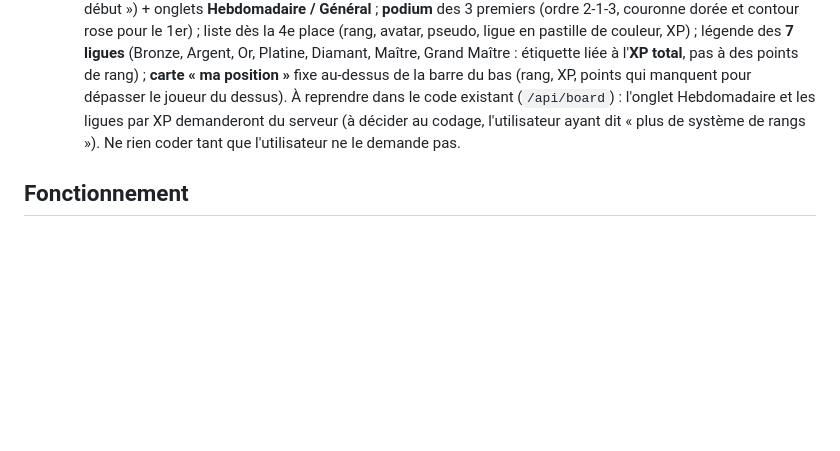
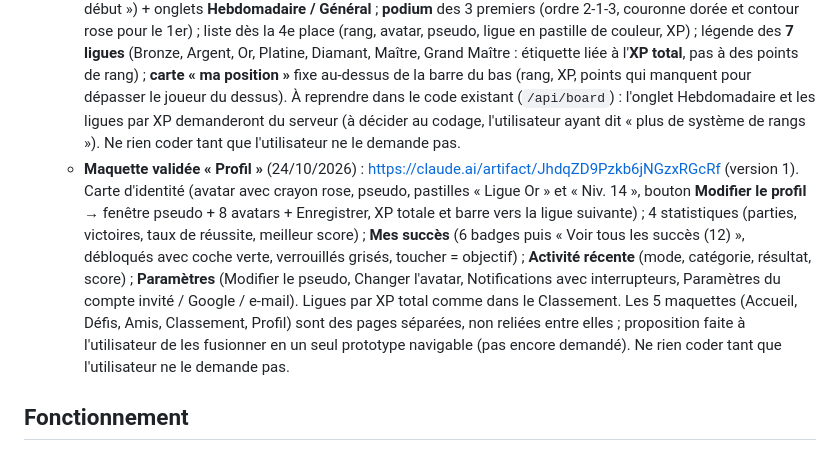
Before and after one commit to jcolomb10-eng/Hitroom, a Markdown page: CLAUDE.md, the part around the change. Drawn GitHub-style; blank space fills up the shorter version.

Commit message:
Notes: maquette Profil validée
Co-Authored-By: Claude Sonnet 5.5 <noreply@anthropic.com>
Claude-Session: https://claude.ai/code/session_01YUjqu4aJrSFURBi2X6mYfA

```diff
--- a/CLAUDE.md
+++ b/CLAUDE.md
@@ -25,6 +25,7 @@ Propriétaire : jcolomb10-eng (jcolomb10@gmail.com), qui a aussi Prixy. Utilisat
    - **Maquette validée « Défis »** (24/10/2026) : https://claude.ai/artifact/AunytoQUaixYHJETcwBpDK (version 6). En-tête fixe (surtitre « TA PROGRESSION », titre, pièces) + onglets **Quotidiens / Saison** ; carte de résumé (« 2 / 4 défis terminés », temps restant, barre, « Reste à gagner » XP + pièces) ; carte « Route de saison » (onglet Saison) ; cartes de défi de hauteur fixe (icône fine, titre, n / objectif, barre, XP + pièces en colonnes, action alignée à droite : Récupérer rose → ✓ Récupéré vert, Changer discret sur les quotidiens) ; vert = terminé / récupéré, doré = pièces, rose = actions et progression. Code existant à restyler seulement : `#v-defis` (index.html ~1285) et `renderDefis()` (~3968), sans toucher à la logique (`data-claim`, `data-reroll`, `S.*`) ; garder aussi la ligne « Me rappeler mes défis » (`defiNotif`). **Ne rien coder tant que l'utilisateur ne le demande pas.**
    - **Maquette validée « Amis »** (24/10/2026) : https://claude.ai/artifact/TDr4RxC3TSkArmAzwobcsg (version 4). En-tête (surtitre « TA COMMUNAUTÉ », titre, « N en ligne » en vert) + bouton rose « Ajouter un ami » qui replie/déplie le panneau ; panneau : mon code ami (6 caractères) + Copier, champ pour le code d'un autre joueur + Ajouter ; **Demandes reçues** (carte sur 2 lignes, nom et texte entiers, boutons Accepter rose / Refuser discret de même largeur) ; **Mes amis** (avatar avec pastille, pseudo, statut court **En ligne / En partie / Hors ligne**, vert pour en ligne seulement ; bouton « Inviter à jouer » pour les amis en ligne). « Inviter à jouer » → feuille à 2 choix : **Inviter dans un salon privé** (catégorie, 5/10/15 manches, créer le salon + inviter, code du salon, Aller dans le salon) et **Inviter à une partie** (mode **Multijoueur** ou **Duel 1 contre 1** + catégorie pour le duel, Envoyer l'invitation). À reprendre dans le code existant (`v-friends`, `friendList`, `friendAct`, `invite`) sans changer le serveur ; le bouton « Rejoindre » d'un ami en partie existe aujourd'hui et n'est pas dans la maquette (à décider au codage). **Ne rien coder tant que l'utilisateur ne le demande pas.**
    - **Maquette validée « Classement »** (24/10/2026) : https://claude.ai/artifact/VFb9smDspSryZTrcRVAnQR (version 1). En-tête (surtitre « LES MEILLEURS JOUEURS », titre, rappel : « Reset dans 3 j 4 h » / « Depuis le début ») + onglets **Hebdomadaire / Général** ; **podium** des 3 premiers (ordre 2-1-3, couronne dorée et contour rose pour le 1er) ; liste dès la 4e place (rang, avatar, pseudo, ligue en pastille de couleur, XP) ; légende des **7 ligues** (Bronze, Argent, Or, Platine, Diamant, Maître, Grand Maître : étiquette liée à l'**XP total**, pas à des points de rang) ; **carte « ma position »** fixe au-dessus de la barre du bas (rang, XP, points qui manquent pour dépasser le joueur du dessus). À reprendre dans le code existant (`/api/board`) : l'onglet Hebdomadaire et les ligues par XP demanderont du serveur (à décider au codage, l'utilisateur ayant dit « plus de système de rangs »). Ne rien coder tant que l'utilisateur ne le demande pas.
+   - **Maquette validée « Profil »** (24/10/2026) : https://claude.ai/artifact/JhdqZD9Pzkb6jNGzxRGcRf (version 1). Carte d'identité (avatar avec crayon rose, pseudo, pastilles « Ligue Or » et « Niv. 14 », bouton **Modifier le profil** → fenêtre pseudo + 8 avatars + Enregistrer, XP totale et barre vers la ligue suivante) ; 4 statistiques (parties, victoires, taux de réussite, meilleur score) ; **Mes succès** (6 badges puis « Voir tous les succès (12) », débloqués avec coche verte, verrouillés grisés, toucher = objectif) ; **Activité récente** (mode, catégorie, résultat, score) ; **Paramètres** (Modifier le pseudo, Changer l'avatar, Notifications avec interrupteurs, Paramètres du compte invité / Google / e-mail). Ligues par XP total comme dans le Classement. Les 5 maquettes (Accueil, Défis, Amis, Classement, Profil) sont des pages séparées, non reliées entre elles ; proposition faite à l'utilisateur de les fusionner en un seul prototype navigable (pas encore demandé). Ne rien coder tant que l'utilisateur ne le demande pas.
 
 ## Fonctionnement
 
```
